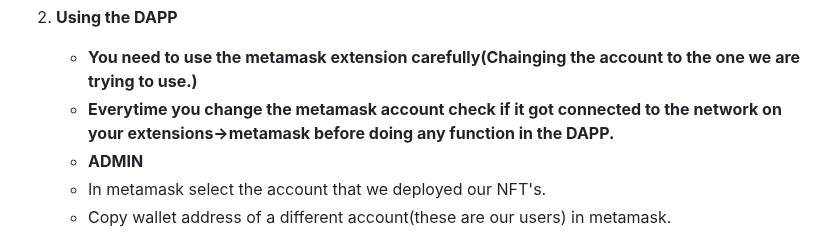
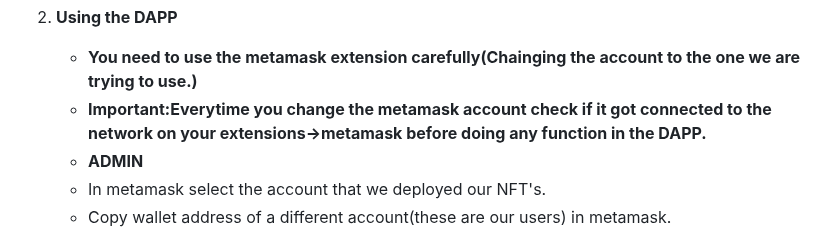
Before and after one commit to 7Dheeraj7/OSS-IITDH, a Markdown page: README.md, the part around the change. GitHub-like rendering.

```diff
--- a/README.md
+++ b/README.md
@@ -137,7 +137,7 @@ This is a decentralized application (DApp) built with NFT's that allows students
 
 2. **Using the DAPP**
    - **You need to use the metamask extension carefully(Chainging the account to the one we are trying to use.)**
-   -  **Everytime you change the metamask account check if it got connected to the network on your extensions->metamask before doing any function in the DAPP.**
+   -  **Important:Everytime you change the metamask account check if it got connected to the network on your extensions->metamask before doing any function in the DAPP.**
    - **ADMIN**
    - In metamask select the account that we deployed our NFT's.
    - Copy wallet address of a different account(these are our users) in metamask.
```
